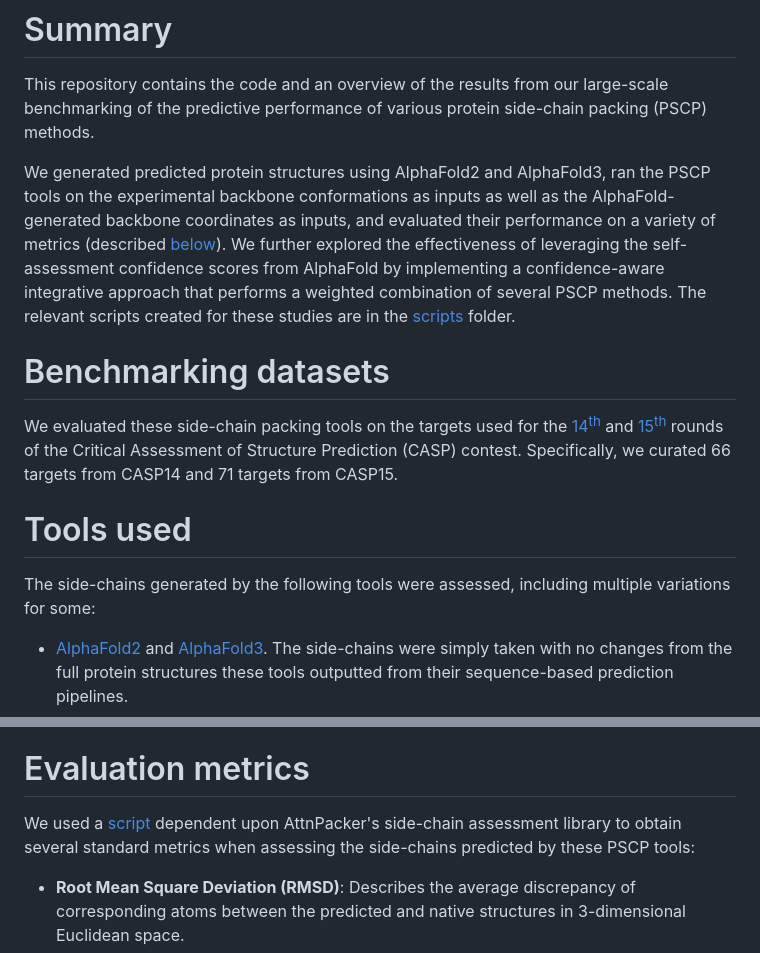
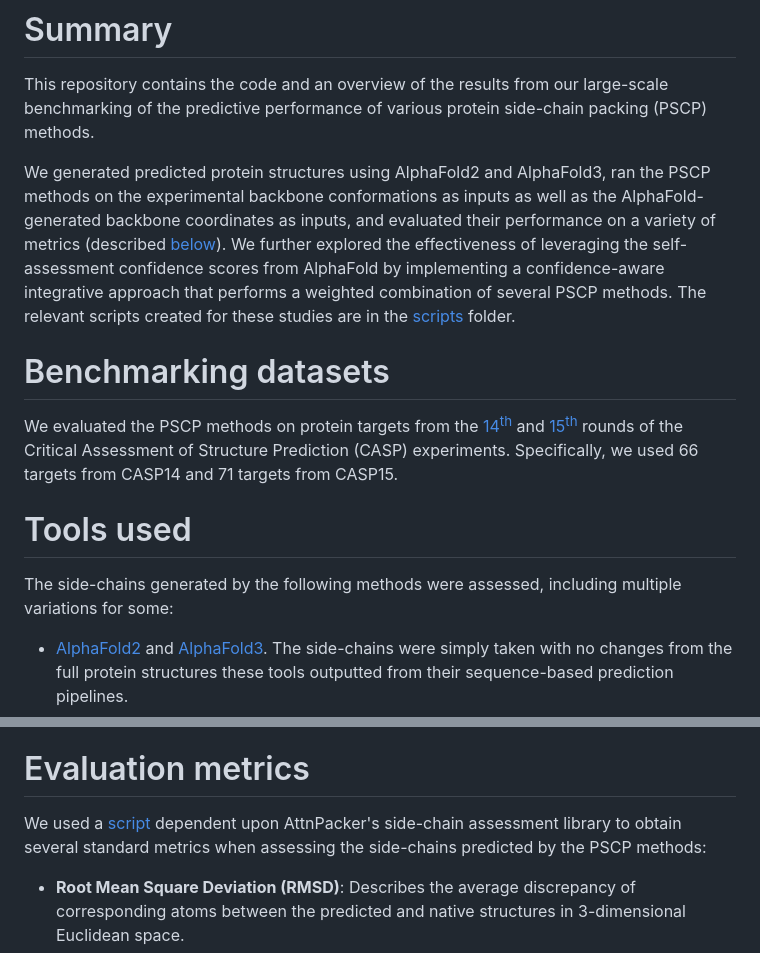
Before and after one commit to Bhattacharya-Lab/PackBench, a Markdown page: README.md, 2 parts joined by grey strips. Rendered like a GitHub page.

```diff
--- a/README.md
+++ b/README.md
@@ -8,15 +8,15 @@ by Sriniketh Vangaru, Debswapna Bhattacharya
 
 This repository contains the code and an overview of the results from our large-scale benchmarking of the predictive performance of various protein side-chain packing (PSCP) methods.
 
-We generated predicted protein structures using AlphaFold2 and AlphaFold3, ran the PSCP tools on the experimental backbone conformations as inputs as well as the AlphaFold-generated backbone coordinates as inputs, and evaluated their performance on a variety of metrics (described [below](#evaluation-metrics)). We further explored the effectiveness of leveraging the self-assessment confidence scores from AlphaFold by implementing a confidence-aware integrative approach that performs a weighted combination of several PSCP methods. The relevant scripts created for these studies are in the [scripts](./scripts/) folder.
+We generated predicted protein structures using AlphaFold2 and AlphaFold3, ran the PSCP methods on the experimental backbone conformations as inputs as well as the AlphaFold-generated backbone coordinates as inputs, and evaluated their performance on a variety of metrics (described [below](#evaluation-metrics)). We further explored the effectiveness of leveraging the self-assessment confidence scores from AlphaFold by implementing a confidence-aware integrative approach that performs a weighted combination of several PSCP methods. The relevant scripts created for these studies are in the [scripts](./scripts/) folder.
 
 # Benchmarking datasets
 
-We evaluated these side-chain packing tools on the targets used for the [14<sup>th</sup>](https://predictioncenter.org/casp14/) and [15<sup>th</sup>](https://predictioncenter.org/casp15/) rounds of the Critical Assessment of Structure Prediction (CASP) contest. Specifically, we curated 66 targets from CASP14 and 71 targets from CASP15.
+We evaluated the PSCP methods on protein targets from the [14<sup>th</sup>](https://predictioncenter.org/casp14/) and [15<sup>th</sup>](https://predictioncenter.org/casp15/) rounds of the Critical Assessment of Structure Prediction (CASP) experiments. Specifically, we used 66 targets from CASP14 and 71 targets from CASP15.
 
 # Tools used
 
-The side-chains generated by the following tools were assessed, including multiple variations for some:
+The side-chains generated by the following methods were assessed, including multiple variations for some:
 
 - [AlphaFold2](https://github.com/google-deepmind/alphafold) and [AlphaFold3](https://alphafoldserver.com/). The side-chains were simply taken with no changes from the full protein structures these tools outputted from their sequence-based prediction pipelines.
 - [FlowPacker](https://gitlab.com/mjslee0921/flowpacker)
@@ -30,7 +30,7 @@ The side-chains generated by the following tools were assessed, including multip
 
 # Evaluation metrics
 
-We used a [script](./scripts/assess_two_dirs.py) dependent upon AttnPacker's side-chain assessment library to obtain several standard metrics when assessing the side-chains predicted by these PSCP tools:
+We used a [script](./scripts/assess_two_dirs.py) dependent upon AttnPacker's side-chain assessment library to obtain several standard metrics when assessing the side-chains predicted by the PSCP methods:
 
 - **Root Mean Square Deviation (RMSD)**: Describes the average discrepancy of corresponding atoms between the predicted and native structures in 3-dimensional Euclidean space.
 - **Dihedral Angle Mean Absolute Error (χ-MAE)**: The average angular error for each of the first four side-chain dihedral angles across all the residues in a given target.
```
